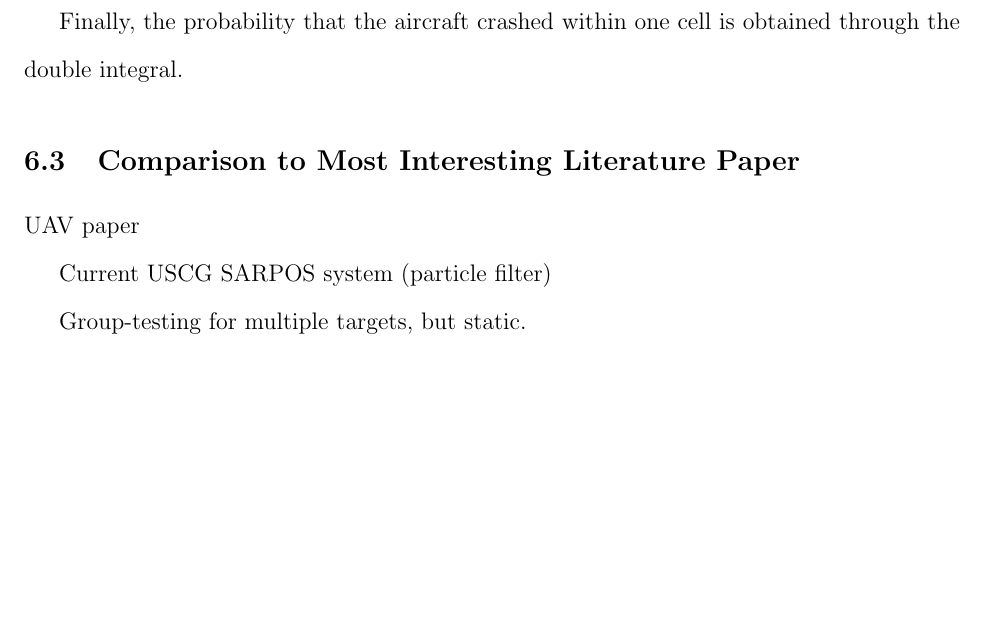
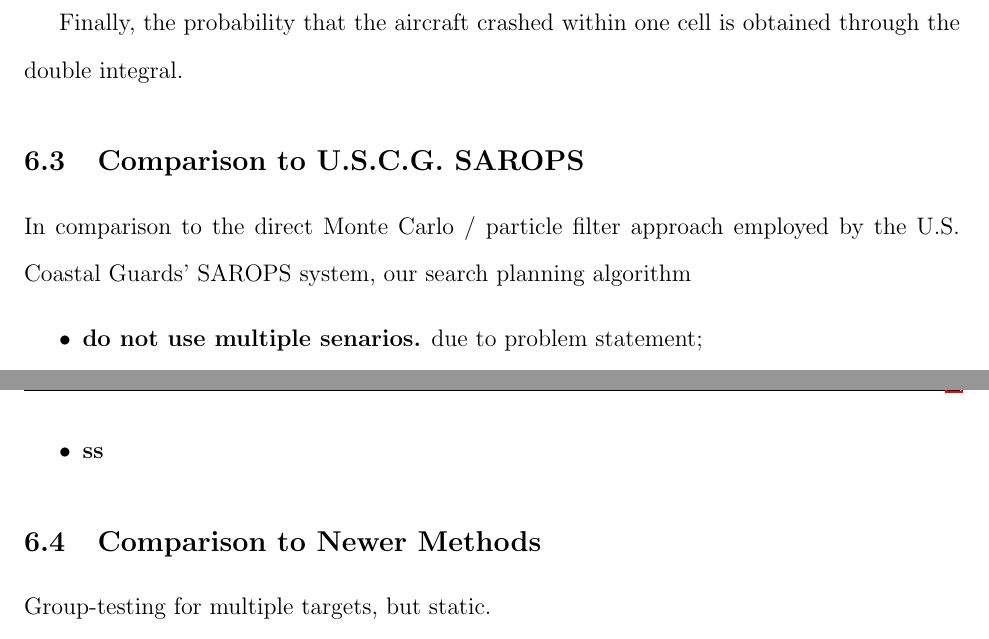
Before and after one commit to AnnaPeng/COMAP-MCM-41747, a LaTeX document (SpannMCMtemplate.tex): part of page 9 of 13 before the commit and two parts of pages 8 and 9 of 13 after it, the two joined at a grey line, cut so that both start at the same text, the shorter picture padded with empty space. Compiled offline with pdfLaTeX.

Commit message:
new commit

```diff
--- a/SpannMCMtemplate.tex
+++ b/SpannMCMtemplate.tex
@@ -343,7 +338,7 @@ Finally, the probability that the aircraft crashed within one cell is obtained t
 
 
 
-\subsection{Comparison to Most Interesting Literature Paper}\label{subsec:hess}
+\subsection{Comparison to U.S.C.G. SAROPS}\label{subsec:sarops}
 
 %% Once again, change the sections as you see fit.
 
@@ -356,11 +351,16 @@ Finally, the probability that the aircraft crashed within one cell is obtained t
 
 %\section{}\label{labelme}
 
-UAV paper
+In comparison to the direct Monte Carlo / particle filter approach employed by the U.S. Coastal Guards' SAROPS system, our search planning algorithm
+\begin{itemize}
+	\item \textbf{do not use multiple senarios.} due to problem statement;
+	\item \textbf{ss}
+\end{itemize}
 
-Current USCG SARPOS system (particle filter)
 
+\subsection{Comparison to Newer Methods}\label{subsec:newer}
 Group-testing for multiple targets, but static.
+
 
 %\newpage
 
```
Also changed, not shown: SpannMCMtemplate.pdf, SpannMCMtemplate.tex (11 more changed lines).
